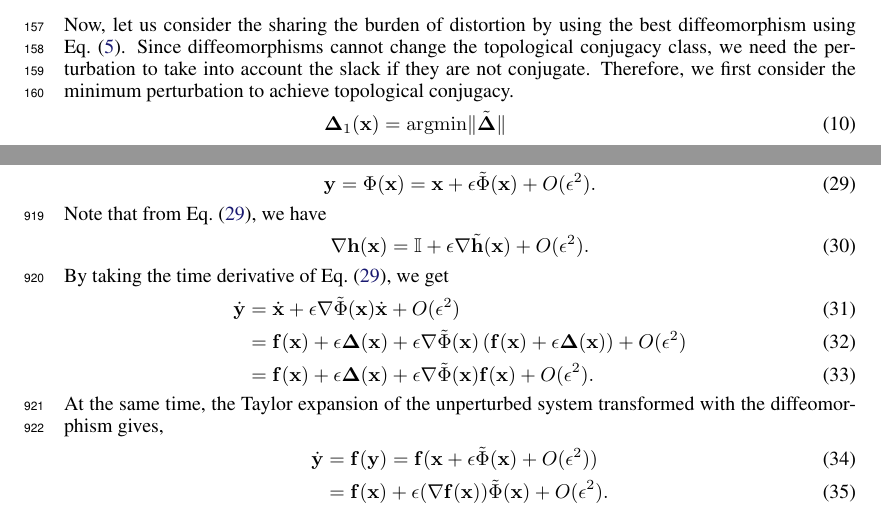
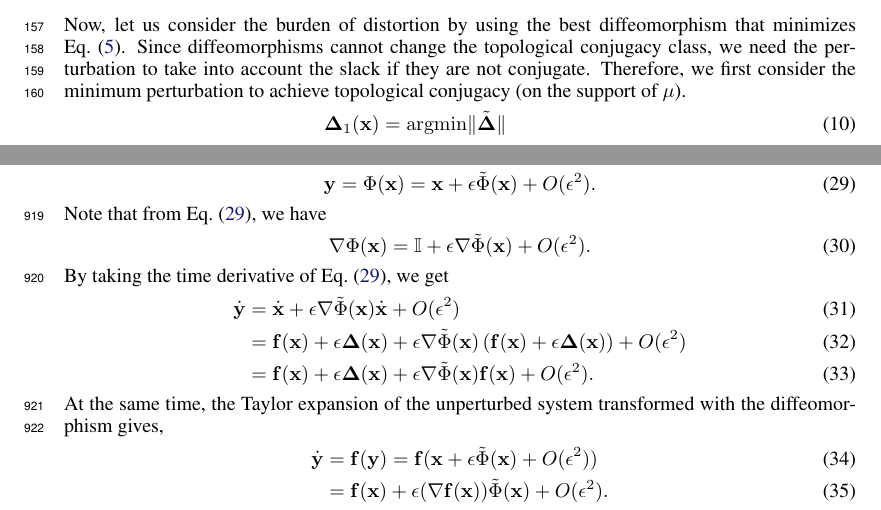
Before and after one commit to Asagodi/topological_diversity, a LaTeX paper (iam/interpretable_attractor_motifs.tex): two parts of pages 5 and 25 of 47, joined at a grey line, cut so that both start at the same text. Compiled offline with pdfLaTeX.

Commit message:
Fig 1A ref; Phi typos fixed!!!

```diff
--- a/iam/interpretable_attractor_motifs.tex
+++ b/iam/interpretable_attractor_motifs.tex
@@ -461,10 +461,10 @@ Thus, for small perturbation, the deviation of trajectories is also small for a
     \left(\sup_\vs \norm{\vDelta(\vs)}\right) \frac{1}{L^2} e^{LT_{\text{max}}}.
 \end{align}
 
-Now, let us consider the sharing the burden of distortion by using the best diffeomorphism using \eqref{eq:ed1}.
+Now, let us consider the burden of distortion by using the best diffeomorphism that minimizes \eqref{eq:ed1}.
 %Mapping the asymptotic structure of the two systems to align is a preferable distortion, however,
 Since diffeomorphisms cannot change the topological conjugacy class, we need the perturbation to take into account the slack if they are not conjugate.
-Therefore, we first consider the minimum perturbation to achieve topological conjugacy.
+Therefore, we first consider the minimum perturbation to achieve topological conjugacy (on the support of $\mu$).
 \begin{align}
     \vDelta_1(\vx) &= \argmin \norm{\tilde \vDelta}
     \label{eq:d1:min}
@@ -1965,14 +1965,14 @@ That is, we seek to find $\vDelta(\vx)$ that maintains the topological conjugacy
 where $\epsilon > 0$.
 
 We assume an Ansatz for the diffeomorphism, under the assumption that it is close to identity:
-\begin{align}\label{eq:h:ansatz}
+\begin{align}\label{eq:appendix:h:ansatz}
     \vy &= \homeo(\vx) = \vx + \epsilon \tilde\homeo(\vx) + O(\epsilon^2).
 \end{align}
-Note that from \eqref{eq:h:ansatz}, we have
+Note that from \eqref{eq:appendix:h:ansatz}, we have
 \begin{align}
-    \nabla\vh(\vx) &= \identity + \epsilon\nabla\tilde\vh(\vx) + O(\epsilon^2).
+    \nabla\homeo(\vx) &= \identity + \epsilon\nabla\tilde\homeo(\vx) + O(\epsilon^2).
 \end{align}
-By taking the time derivative of \eqref{eq:h:ansatz}, we get
+By taking the time derivative of \eqref{eq:appendix:h:ansatz}, we get
 \begin{align}
     \dot{\vy} &= \dot{\vx} + \epsilon \nabla\tilde\homeo(\vx)\dot{\vx} + O(\epsilon^2)
     \\
```
Also changed, not shown: iam/interpretable_attractor_motifs.tex (8 more changed lines).
